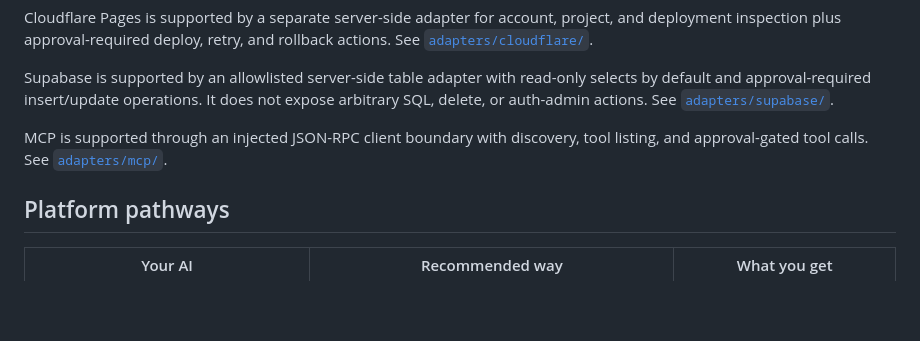
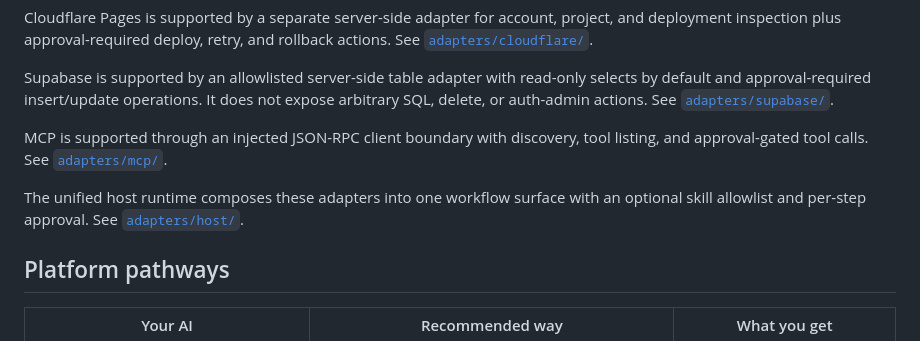
Before and after one commit to Jidy23/JRHagents, a Markdown page: README.md, the part around the change. Rendered like a GitHub page; blank space fills up the shorter version.

Commit message:
docs: document unified host runtime

```diff
--- a/README.md
+++ b/README.md
@@ -80,6 +80,9 @@ It does not expose arbitrary SQL, delete, or auth-admin actions. See
 MCP is supported through an injected JSON-RPC client boundary with discovery,
 tool listing, and approval-gated tool calls. See [`adapters/mcp/`](adapters/mcp/).
 
+The unified host runtime composes these adapters into one workflow surface with
+an optional skill allowlist and per-step approval. See [`adapters/host/`](adapters/host/).
+
 ## Platform pathways
 
 | Your AI | Recommended way | What you get |
```
